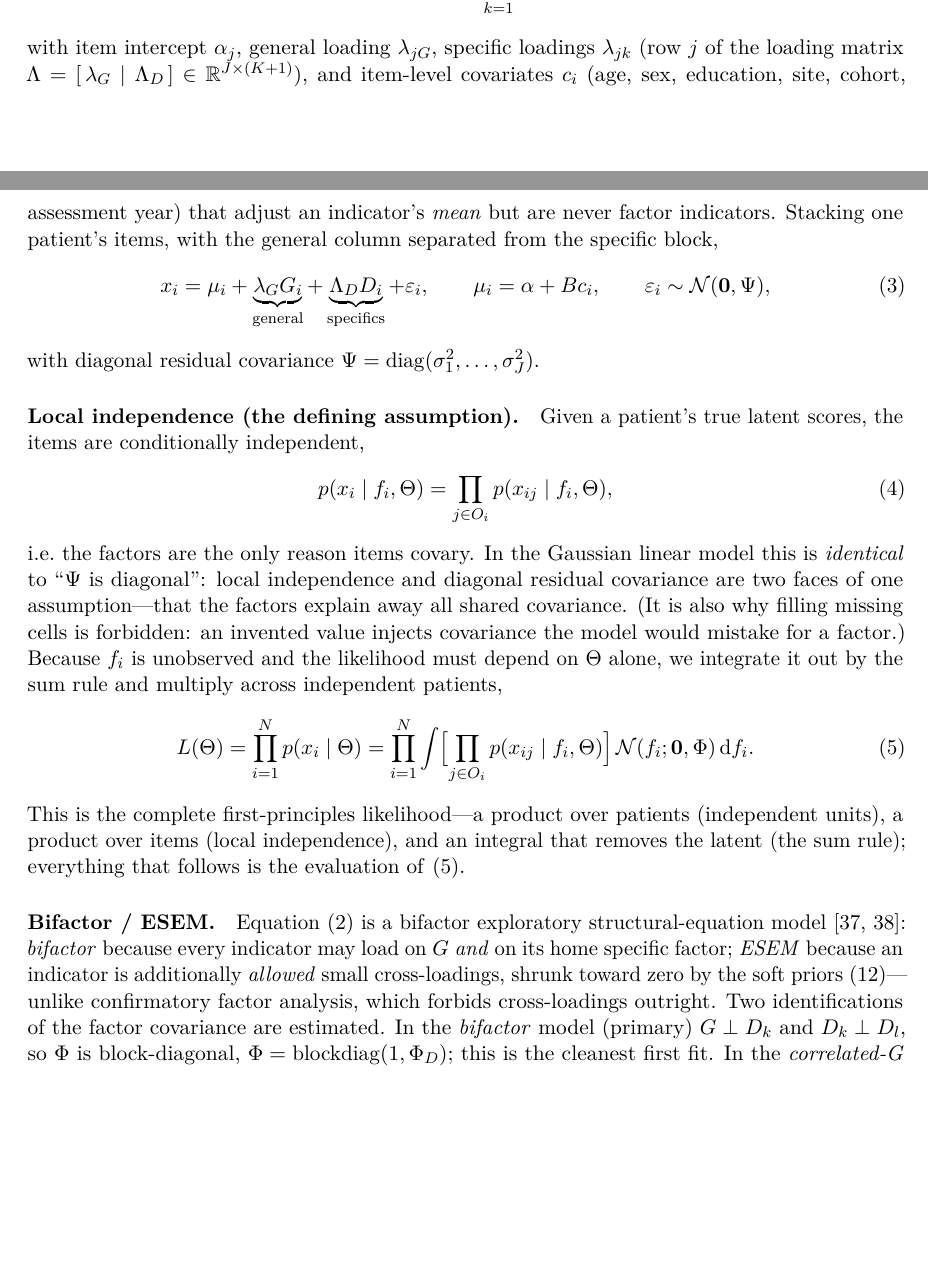
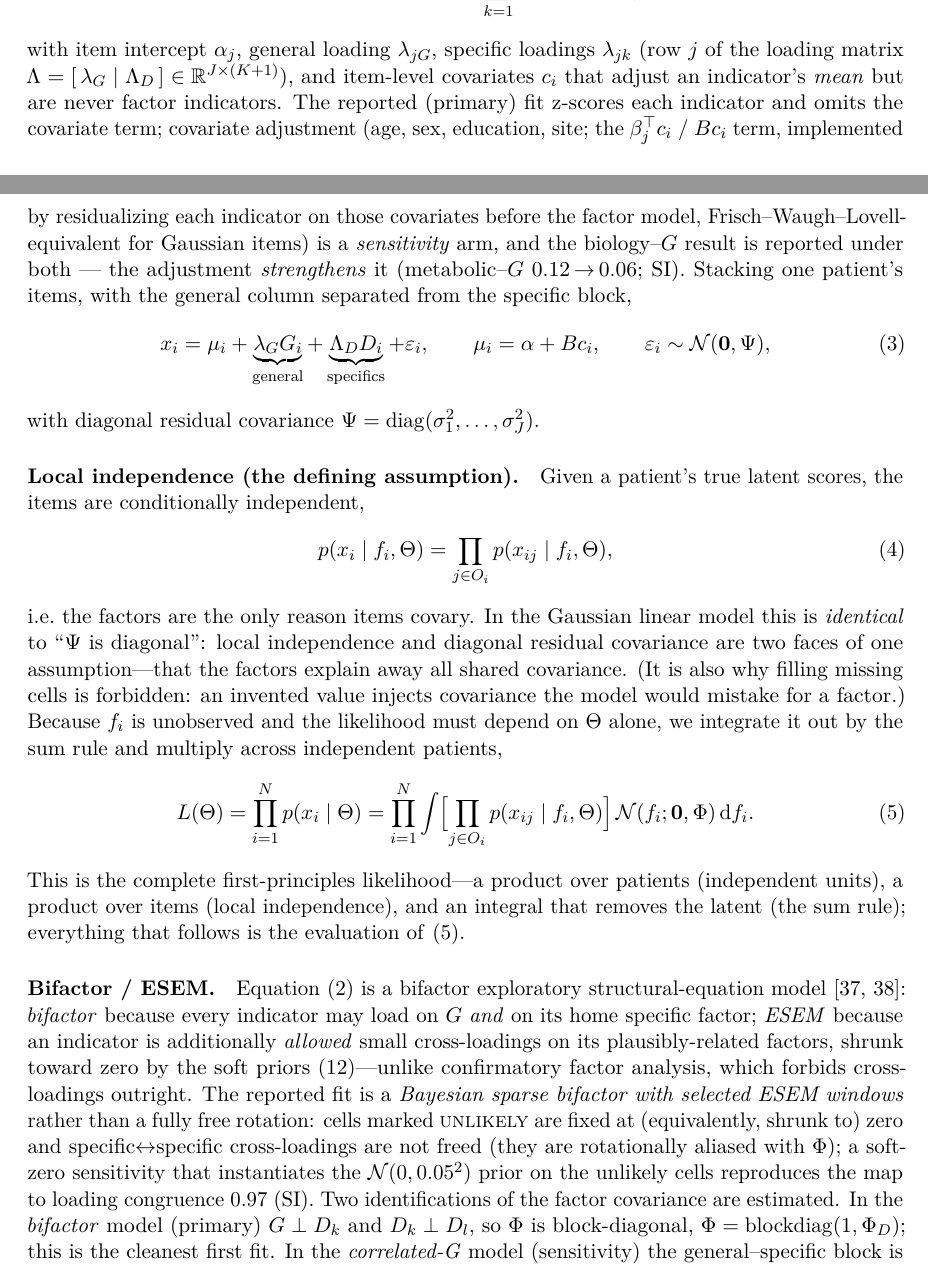
Before and after one commit to AndriiKulakovskyi/face-trans-diagnostic-phenotypes, a LaTeX paper (article/main.tex, which reads article/sections/05_methods.tex): two parts of pages 12 and 13 of 25, joined at a grey line, cut so that both start at the same text, the shorter picture padded with empty space. Compiled offline with pdfLaTeX.

Commit message:
remediation(P0-04,P0-05 / manuscript): covariates as sensitivity arm; ESEM hard-zero honest
05_methods.tex reconciled to the code:
- P0-04: the published equation's beta_j^T c_i is now stated as an implemented covariate-adjusted
  SENSITIVITY arm (residualization, FWL-equivalent); the primary fit z-scores items and omits the
  covariate term; biology-G reported under both (strengthens, metabolic-G 0.12->0.06).
- P0-05: the reported model is a Bayesian sparse bifactor with selected ESEM windows, NOT a free
  rotation: unlikely cells fixed/shrunk to ~0, specific<->specific not freed (aliased with Phi); the
  soft-zero sensitivity reproduces the map to loading congruence 0.97.

Co-Authored-By: Claude Opus 4.8 <noreply@anthropic.com>

```diff
--- a/article/sections/05_methods.tex
+++ b/article/sections/05_methods.tex
@@ -54,8 +54,12 @@ through a single linear predictor
 with item intercept $\alpha_j$, general loading $\lambda_{jG}$, specific loadings
 $\lambda_{jk}$ (row $j$ of the loading matrix
 $\Lambda=[\,\lambda_G\mid\Lambda_D\,]\in\mathbb{R}^{J\times(K+1)}$), and item-level
-covariates $c_i$ (age, sex, education, site, cohort, assessment year) that adjust an
-indicator's \emph{mean} but are never factor indicators. Stacking one patient's items,
+covariates $c_i$ that adjust an indicator's \emph{mean} but are never factor indicators. The
+reported (primary) fit z-scores each indicator and omits the covariate term; covariate adjustment
+(age, sex, education, site; the $\beta_j^{\top}c_i$ / $Bc_i$ term, implemented by residualizing each
+indicator on those covariates before the factor model, Frisch--Waugh--Lovell-equivalent for Gaussian
+items) is a \emph{sensitivity} arm, and the biology--$G$ result is reported under both --- the
+adjustment \emph{strengthens} it (metabolic--$G$ $0.12\!\to\!0.06$; SI). Stacking one patient's items,
 with the general column separated from the specific block,
 \begin{equation}
   x_i=\mu_i+\underbrace{\lambda_G G_i}_{\text{general}}+\underbrace{\Lambda_D D_i}_{\text{specifics}}+\varepsilon_i,
@@ -90,9 +94,14 @@ units), a product over items (local independence), and an integral that removes
 \paragraph{Bifactor / ESEM.} Equation~\eqref{eq:linpred} is a bifactor exploratory
 structural-equation model~\citep{reise2012bifactor,asparouhov2009esem}: \emph{bifactor}
 because every indicator may load on $G$ \emph{and} on its home specific factor;
-\emph{ESEM} because an indicator is additionally \emph{allowed} small cross-loadings,
-shrunk toward zero by the soft priors \eqref{eq:softprior}---unlike confirmatory factor
-analysis, which forbids cross-loadings outright. Two identifications of the factor
+\emph{ESEM} because an indicator is additionally \emph{allowed} small cross-loadings on its
+plausibly-related factors, shrunk toward zero by the soft priors \eqref{eq:softprior}---unlike
+confirmatory factor analysis, which forbids cross-loadings outright. The reported fit is a
+\emph{Bayesian sparse bifactor with selected ESEM windows} rather than a fully free rotation: cells
+marked \textsc{unlikely} are fixed at (equivalently, shrunk to) zero and specific$\leftrightarrow$specific
+cross-loadings are not freed (they are rotationally aliased with $\Phi$); a soft-zero sensitivity that
+instantiates the $\mathcal{N}(0,0.05^2)$ prior on the unlikely cells reproduces the map to loading
+congruence $0.97$ (SI). Two identifications of the factor
 covariance are estimated. In the \emph{bifactor} model (primary) $G\perp D_k$ and
 $D_k\perp D_l$, so $\Phi$ is block-diagonal, $\Phi=\operatorname{blockdiag}(1,\Phi_D)$;
 this is the cleanest first fit. In the \emph{correlated-\Gfac{}} model (sensitivity) the
```
